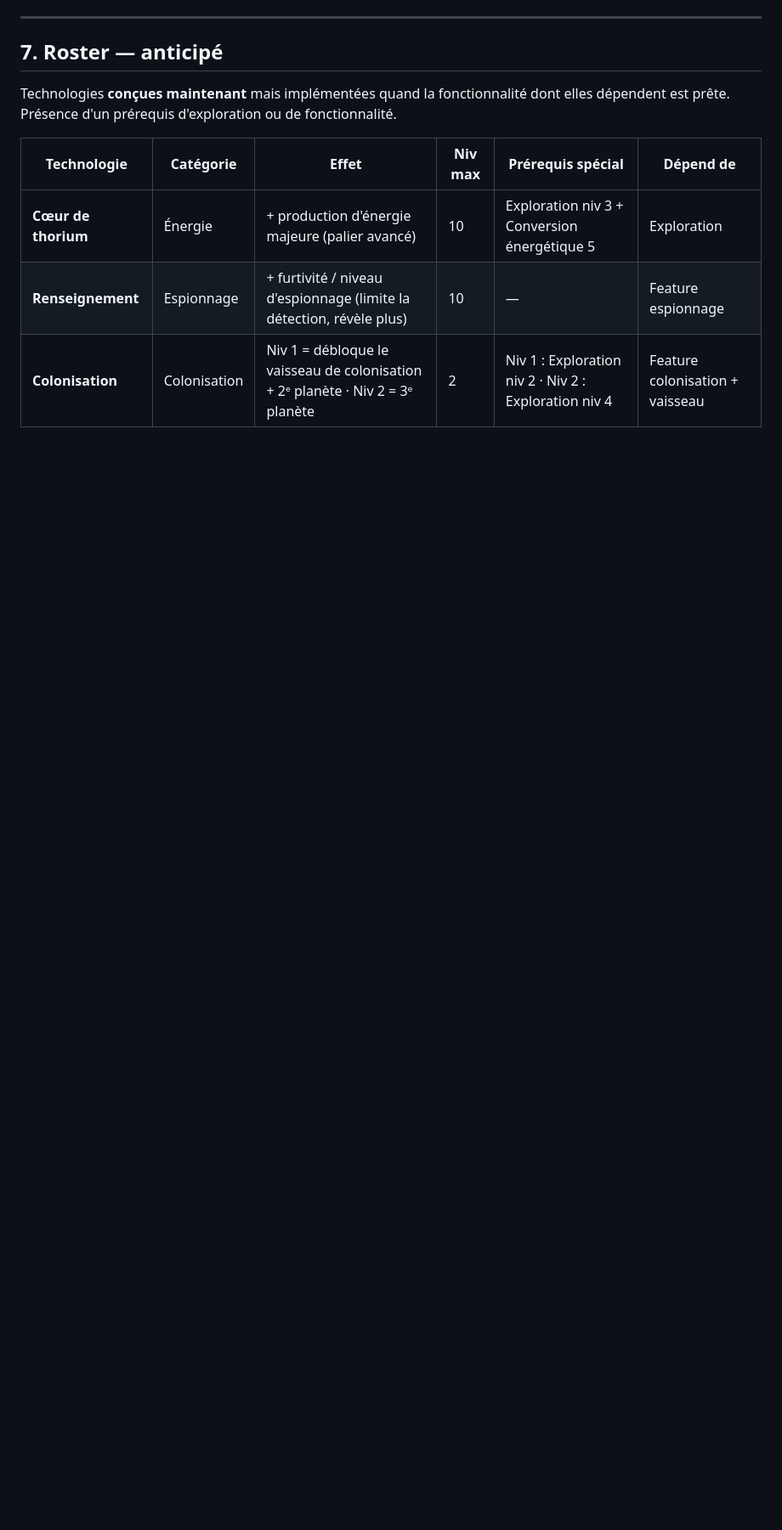
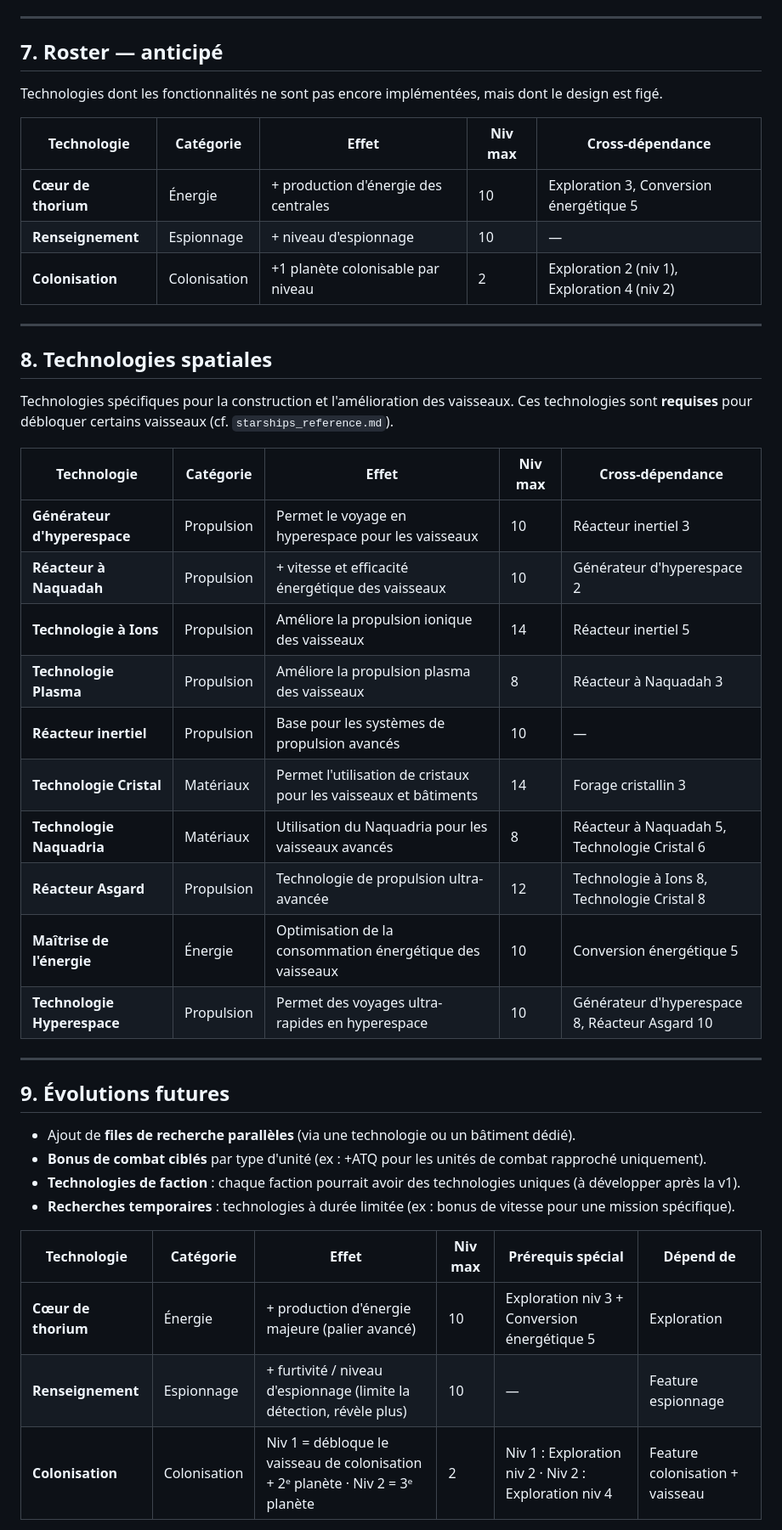
Before and after one commit to acouprie/world_of_stars, a Markdown page: docs/tech_reference.md, the part around one of its changes. Shown at 85% size. Rendered like a GitHub page; blank space fills up the shorter version.

```diff
--- a/docs/tech_reference.md
+++ b/docs/tech_reference.md
@@ -138,7 +137,41 @@ Technologies dont les fonctionnalités support existent ou sont en cours de cons
 
 ## 7. Roster — anticipé
 
-Technologies **conçues maintenant** mais implémentées quand la fonctionnalité dont elles dépendent est prête. Présence d'un prérequis d'exploration ou de fonctionnalité.
+Technologies dont les fonctionnalités ne sont pas encore implémentées, mais dont le design est figé.
+
+| Technologie         | Catégorie    | Effet                                | Niv max | Cross-dépendance                             |
+| ------------------- | ------------ | ------------------------------------ | ------- | -------------------------------------------- |
+| **Cœur de thorium** | Énergie      | + production d'énergie des centrales | 10      | Exploration 3, Conversion énergétique 5      |
+| **Renseignement**   | Espionnage   | + niveau d'espionnage                | 10      | —                                            |
+| **Colonisation**    | Colonisation | +1 planète colonisable par niveau    | 2       | Exploration 2 (niv 1), Exploration 4 (niv 2) |
+
+---
+
+## 8. Technologies spatiales
+
+Technologies spécifiques pour la construction et l'amélioration des vaisseaux. Ces technologies sont **requises** pour débloquer certains vaisseaux (cf. `starships_reference.md`).
+
+| Technologie                  | Catégorie  | Effet                                                            | Niv max | Cross-dépendance                               |
+| ---------------------------- | ---------- | ---------------------------------------------------------------- | ------- | ---------------------------------------------- |
+| **Générateur d'hyperespace** | Propulsion | Permet le voyage en hyperespace pour les vaisseaux               | 10      | Réacteur inertiel 3                            |
+| **Réacteur à Naquadah**      | Propulsion | + vitesse et efficacité énergétique des vaisseaux                | 10      | Générateur d'hyperespace 2                     |
+| **Technologie à Ions**       | Propulsion | Améliore la propulsion ionique des vaisseaux                     | 14      | Réacteur inertiel 5                            |
+| **Technologie Plasma**       | Propulsion | Améliore la propulsion plasma des vaisseaux                      | 8       | Réacteur à Naquadah 3                          |
+| **Réacteur inertiel**        | Propulsion | Base pour les systèmes de propulsion avancés                     | 10      | —                                              |
+| **Technologie Cristal**      | Matériaux  | Permet l'utilisation de cristaux pour les vaisseaux et bâtiments | 14      | Forage cristallin 3                            |
+| **Technologie Naquadria**    | Matériaux  | Utilisation du Naquadria pour les vaisseaux avancés              | 8       | Réacteur à Naquadah 5, Technologie Cristal 6   |
+| **Réacteur Asgard**          | Propulsion | Technologie de propulsion ultra-avancée                          | 12      | Technologie à Ions 8, Technologie Cristal 8    |
+| **Maîtrise de l'énergie**    | Énergie    | Optimisation de la consommation énergétique des vaisseaux        | 10      | Conversion énergétique 5                       |
+| **Technologie Hyperespace**  | Propulsion | Permet des voyages ultra-rapides en hyperespace                  | 10      | Générateur d'hyperespace 8, Réacteur Asgard 10 |
+
+---
+
+## 9. Évolutions futures
+
+- Ajout de **files de recherche parallèles** (via une technologie ou un bâtiment dédié).
+- **Bonus de combat ciblés** par type d'unité (ex : +ATQ pour les unités de combat rapproché uniquement).
+- **Technologies de faction** : chaque faction pourrait avoir des technologies uniques (à développer après la v1).
+- **Recherches temporaires** : technologies à durée limitée (ex : bonus de vitesse pour une mission spécifique).
 
 | Technologie         | Catégorie     | Effet                                                                 | Niv max | Prérequis spécial                                  | Dépend de        |
 | ------------------- | ------------- | --------------------------------------------------------------------- | ------- | -------------------------------------------------- | ---------------- |
```
Also changed, not shown: other parts of docs/tech_reference.md (+89 -42 lines).
